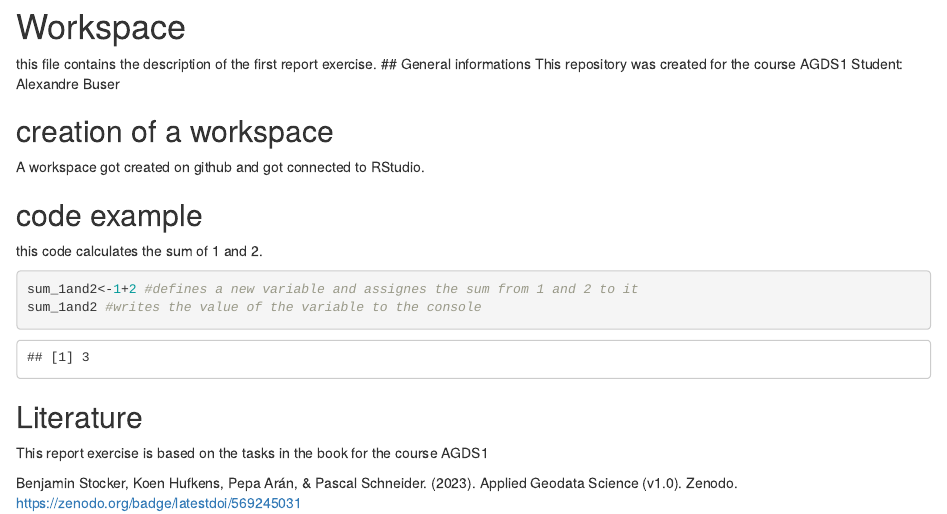
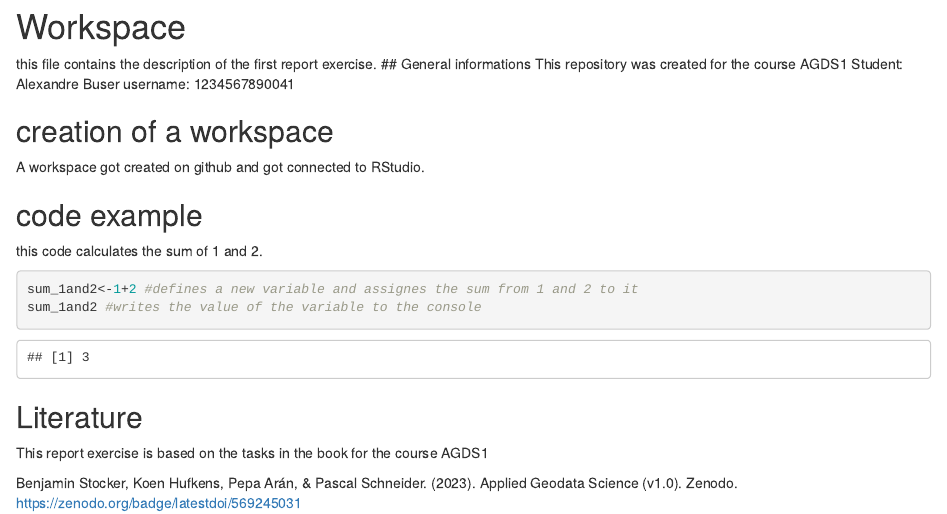
Before and after one commit to 1234567890041/agds_report_alexbuser, an R Markdown document (vignettes/re_workspace.Rmd): the page in a window 1100 px wide, from its top. Rendered offline with R 4.5, knitr and Pandoc, with nearby package versions.

Commit message:
updated re_workspace

```diff
--- a/vignettes/re_workspace.Rmd
+++ b/vignettes/re_workspace.Rmd
@@ -3,6 +3,8 @@ this file contains the description of the first report exercise.
 ## General informations
 This repository was created for the course AGDS1
 Student: Alexandre Buser
+username: 1234567890041
+
 
 ## creation of a workspace
 A workspace got created on github and got connected to RStudio.
```
